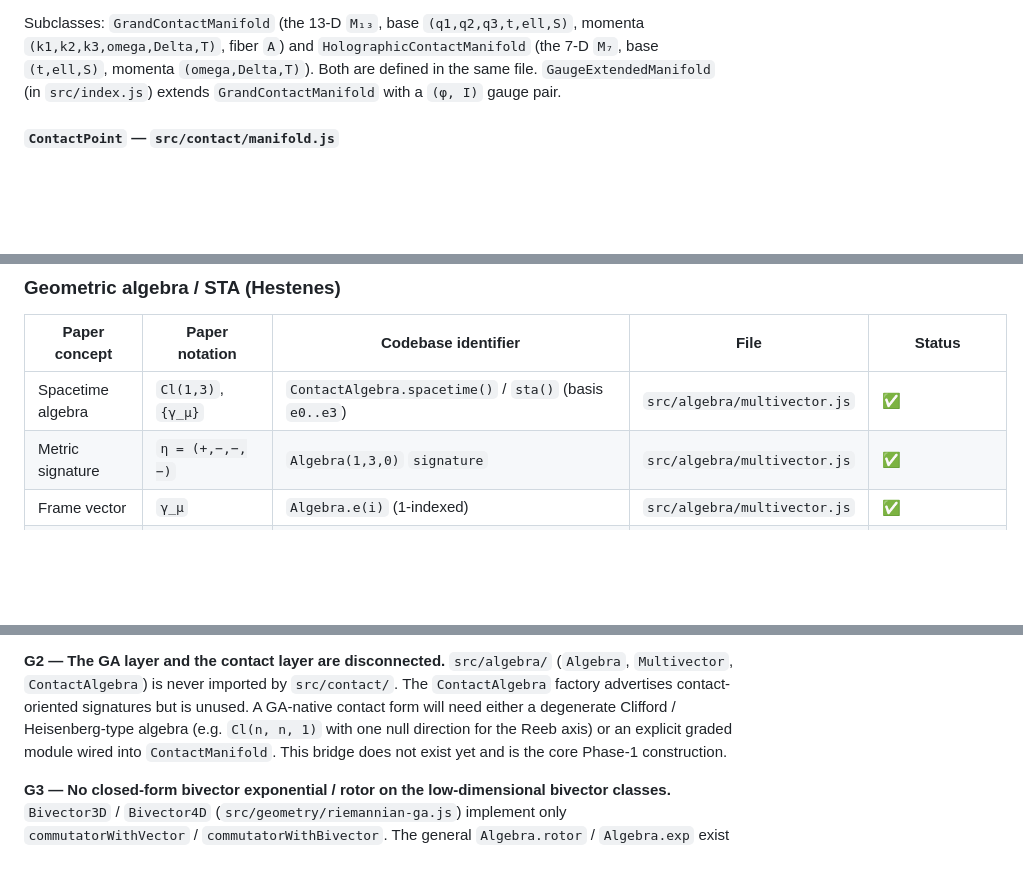
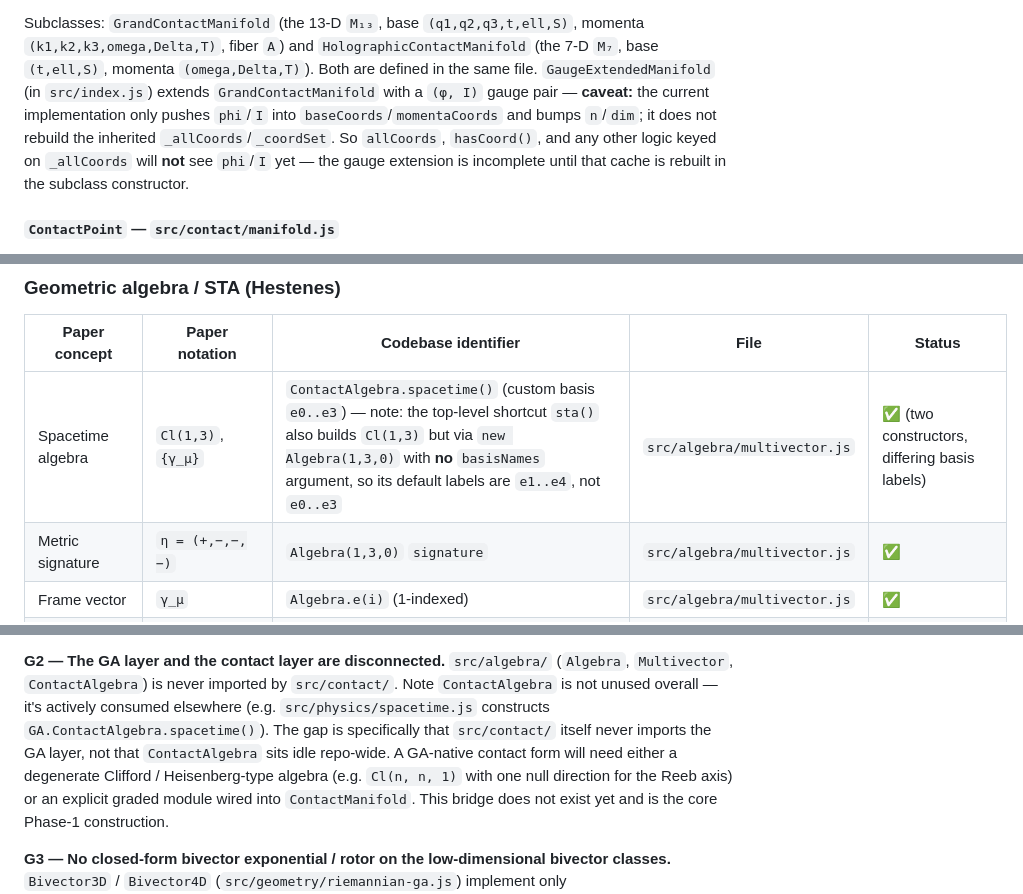
Before and after one commit to gutama/contact-thermodynamics, a Markdown page: docs/RESEARCH_FOUNDATIONS.md, 3 parts joined by grey strips. Drawn GitHub-style; blank space fills up the shorter version.

Commit message:
docs: address Copilot review feedback on PR #12
- Clarify GaugeExtendedManifold does not rebuild _allCoords/_coordSet
  for the (phi, I) gauge pair, so hasCoord()/allCoords miss them.
- Correct 'ContactAlgebra is unused' -> it IS used (spacetime.js); the
  real gap is that src/contact/ specifically never imports the GA layer.
- Distinguish ContactAlgebra.spacetime() (basis e0..e3) from the sta()
  shortcut, which defaults to basis e1..e4 (no custom basisNames).

```diff
--- a/docs/RESEARCH_FOUNDATIONS.md
+++ b/docs/RESEARCH_FOUNDATIONS.md
@@ -205,7 +205,13 @@ Subclasses: `GrandContactManifold` (the 13-D `M₁₃`, base
 `(q1,q2,q3,t,ell,S)`, momenta `(k1,k2,k3,omega,Delta,T)`, fiber `A`) and
 `HolographicContactManifold` (the 7-D `M₇`, base `(t,ell,S)`, momenta
 `(omega,Delta,T)`). Both are defined in the same file. `GaugeExtendedManifold`
-(in `src/index.js`) extends `GrandContactManifold` with a `(φ, I)` gauge pair.
+(in `src/index.js`) extends `GrandContactManifold` with a `(φ, I)` gauge pair —
+**caveat:** the current implementation only pushes `phi`/`I` into
+`baseCoords`/`momentaCoords` and bumps `n`/`dim`; it does not rebuild the
+inherited `_allCoords`/`_coordSet`. So `allCoords`, `hasCoord()`, and any other
+logic keyed on `_allCoords` will **not** see `phi`/`I` yet — the gauge
+extension is incomplete until that cache is rebuilt in the subclass
+constructor.
 
 #### `ContactPoint` — `src/contact/manifold.js`
 
@@ -418,7 +424,7 @@ relevant module; ❌ no codebase equivalent yet (gap).
 
 | Paper concept | Paper notation | Codebase identifier | File | Status |
 |---|---|---|---|---|
-| Spacetime algebra | `Cl(1,3)`, `{γ_μ}` | `ContactAlgebra.spacetime()` / `sta()` (basis `e0..e3`) | `src/algebra/multivector.js` | ✅ |
+| Spacetime algebra | `Cl(1,3)`, `{γ_μ}` | `ContactAlgebra.spacetime()` (custom basis `e0..e3`) — note: the top-level shortcut `sta()` also builds `Cl(1,3)` but via `new Algebra(1,3,0)` with **no** `basisNames` argument, so its default labels are `e1..e4`, not `e0..e3` | `src/algebra/multivector.js` | ✅ (two constructors, differing basis labels) |
 | Metric signature | `η = (+,−,−,−)` | `Algebra(1,3,0)` `signature` | `src/algebra/multivector.js` | ✅ |
 | Frame vector | `γ_μ` | `Algebra.e(i)` (1-indexed) | `src/algebra/multivector.js` | ✅ |
 | Geometric product | `ab = a·b + a∧b` | `gp` / `Multivector.mul` | `src/algebra/multivector.js` | ✅ |
@@ -479,8 +485,11 @@ genuine non-degeneracy check.
 
 **G2 — The GA layer and the contact layer are disconnected.** `src/algebra/`
 (`Algebra`, `Multivector`, `ContactAlgebra`) is never imported by
-`src/contact/`. The `ContactAlgebra` factory advertises contact-oriented signatures
-but is unused. A GA-native contact form will need either a degenerate Clifford /
+`src/contact/`. Note `ContactAlgebra` is not unused overall — it's actively
+consumed elsewhere (e.g. `src/physics/spacetime.js` constructs
+`GA.ContactAlgebra.spacetime()`). The gap is specifically that `src/contact/`
+itself never imports the GA layer, not that `ContactAlgebra` sits idle
+repo-wide. A GA-native contact form will need either a degenerate Clifford /
 Heisenberg-type algebra (e.g. `Cl(n, n, 1)` with one null direction for the Reeb
 axis) or an explicit graded module wired into `ContactManifold`. This bridge does
 not exist yet and is the core Phase-1 construction.
```
